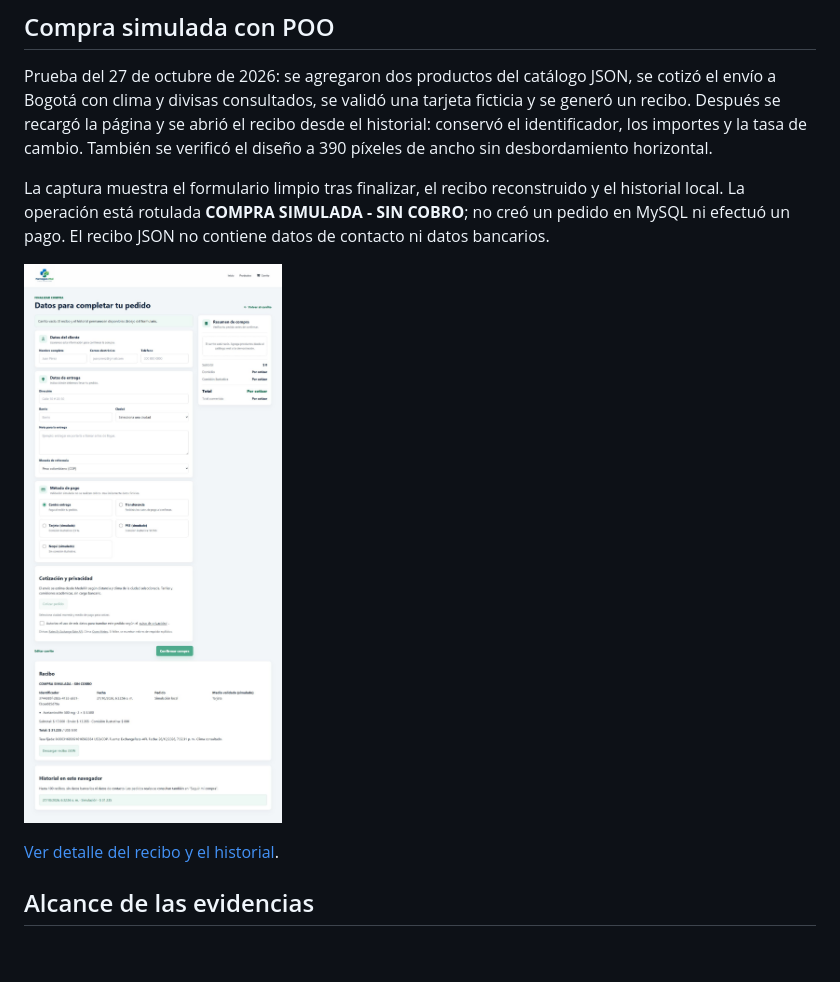
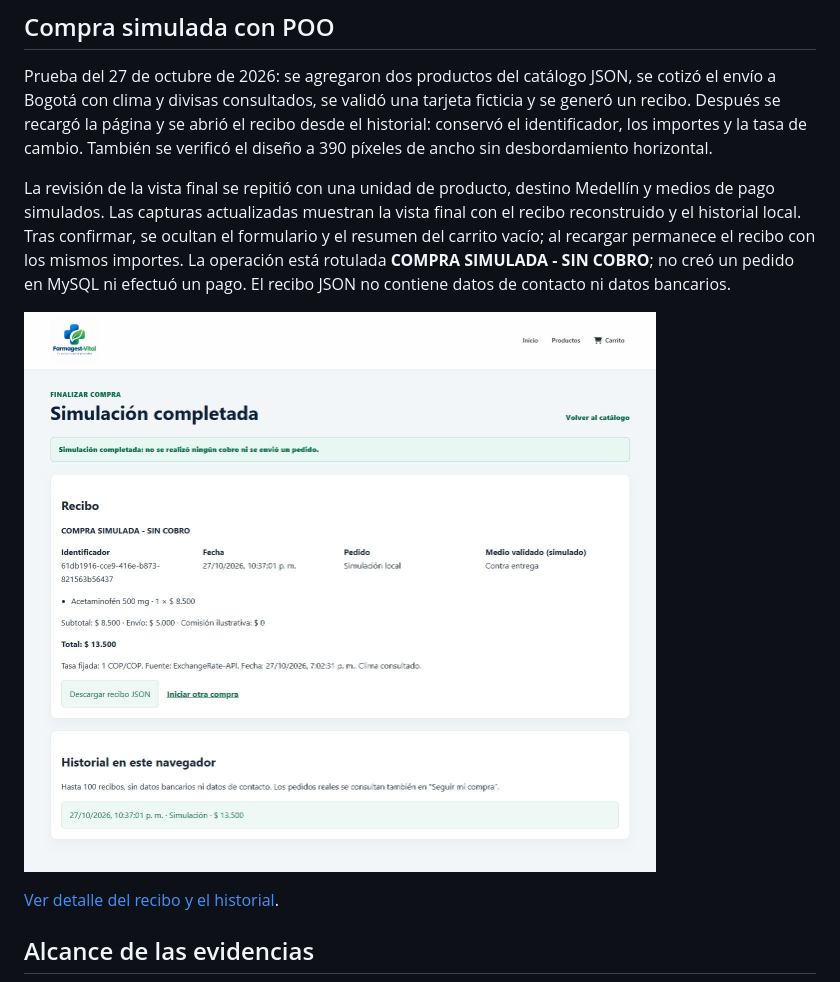
Before and after one commit to kleyderBackend/farmagest-vital, a Markdown page: docs/evidencias/README.md, the part around the change. GitHub-like rendering; pictures changed too: docs/evidencias/recibo-poo.jpg; blank space fills up the shorter version.

```diff
--- a/docs/evidencias/README.md
+++ b/docs/evidencias/README.md
@@ -44,7 +44,7 @@ La segunda captura identifica la base `farma_vital` y sus nueve tablas en el pan
 
 Prueba del 27 de octubre de 2026: se agregaron dos productos del catálogo JSON, se cotizó el envío a Bogotá con clima y divisas consultados, se validó una tarjeta ficticia y se generó un recibo. Después se recargó la página y se abrió el recibo desde el historial: conservó el identificador, los importes y la tasa de cambio. También se verificó el diseño a 390 píxeles de ancho sin desbordamiento horizontal.
 
-La captura muestra el formulario limpio tras finalizar, el recibo reconstruido y el historial local. La operación está rotulada **COMPRA SIMULADA - SIN COBRO**; no creó un pedido en MySQL ni efectuó un pago. El recibo JSON no contiene datos de contacto ni datos bancarios.
+La revisión de la vista final se repitió con una unidad de producto, destino Medellín y medios de pago simulados. Las capturas actualizadas muestran la vista final con el recibo reconstruido y el historial local. Tras confirmar, se ocultan el formulario y el resumen del carrito vacío; al recargar permanece el recibo con los mismos importes. La operación está rotulada **COMPRA SIMULADA - SIN COBRO**; no creó un pedido en MySQL ni efectuó un pago. El recibo JSON no contiene datos de contacto ni datos bancarios.
 
 ![Recibo e historial de la compra simulada](recibo-poo.jpg)
 
```
Also changed, not shown: README.md (+2 -2 lines), docs/evidencias/recibo-poo-detalle.jpg, 4 other files.
